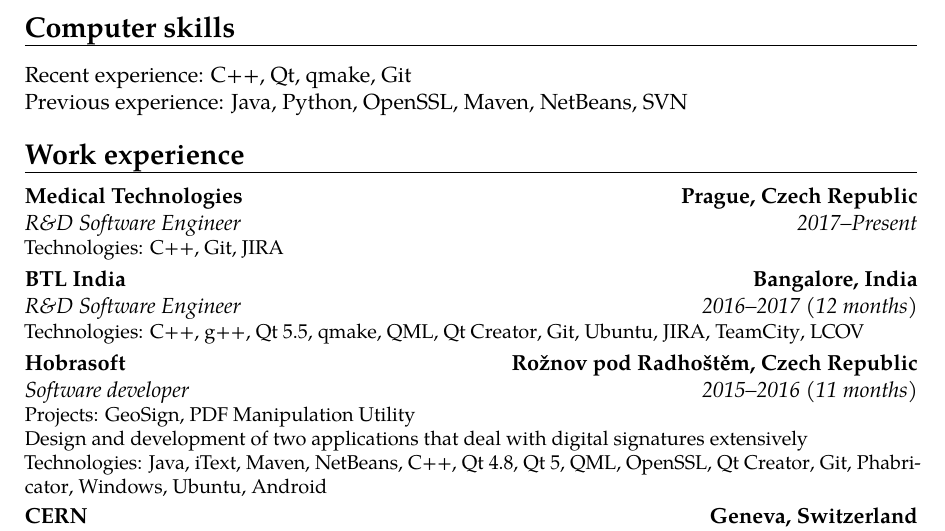
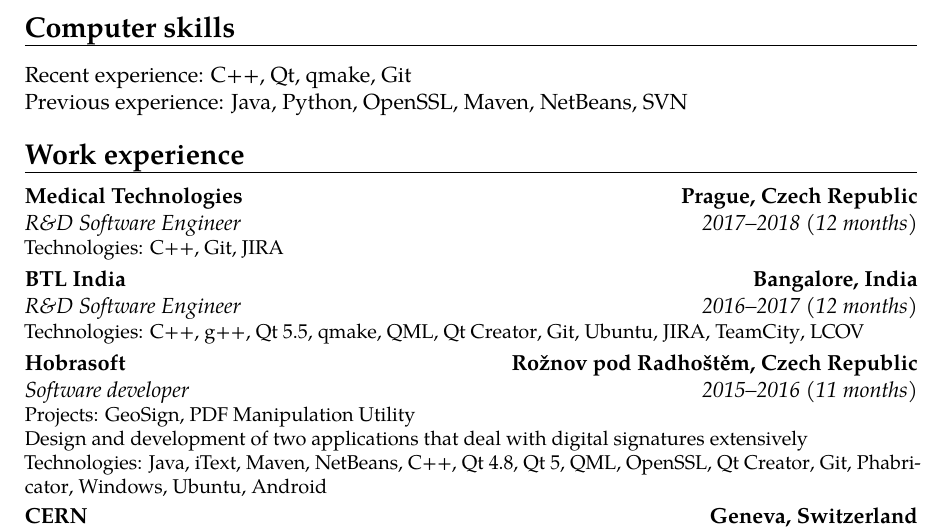
Before and after one commit to filipbartek/resume, a LaTeX CV (bartekfilip-resume-en.tex, which reads tex/experience/2017-medictech.tex): part of page 1 of 2, cut so that both start at the same text. Compiled offline with pdfLaTeX.

Commit message:
Terminate the assignment in Medical Technologies

```diff
--- a/tex/experience/2017-medictech.tex
+++ b/tex/experience/2017-medictech.tex
@@ -1,4 +1,4 @@
-\cventry{2017--\encs{Present}{Současnost}}
+\cventry{2017--2018 (12 \encs{months}{měsíců})}
 {\en{R\&D Software Engineer}}
 {\href{https://www.medictech.com/}{\en{Medical Technologies}}}
 {\encs{Prague, Czech Republic}{Praha}}
```
